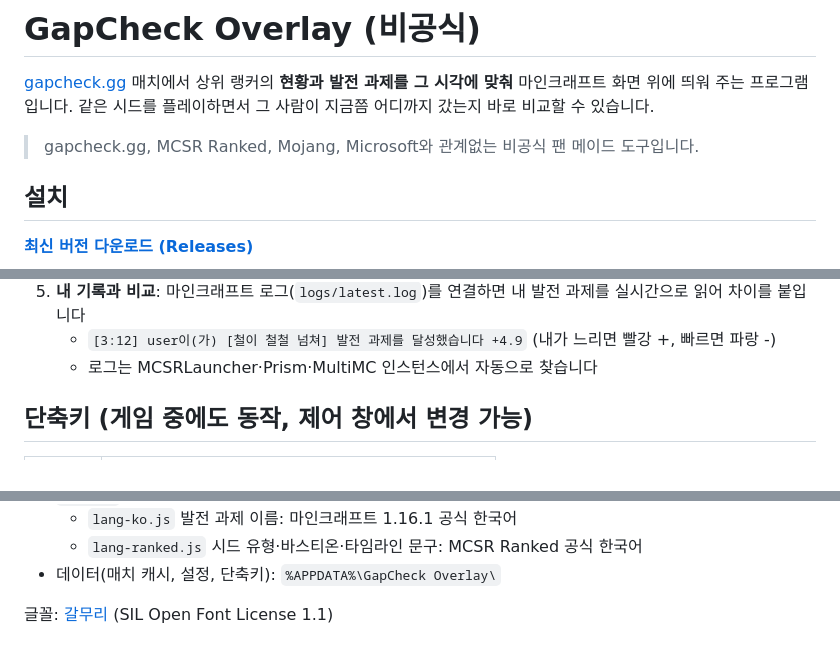
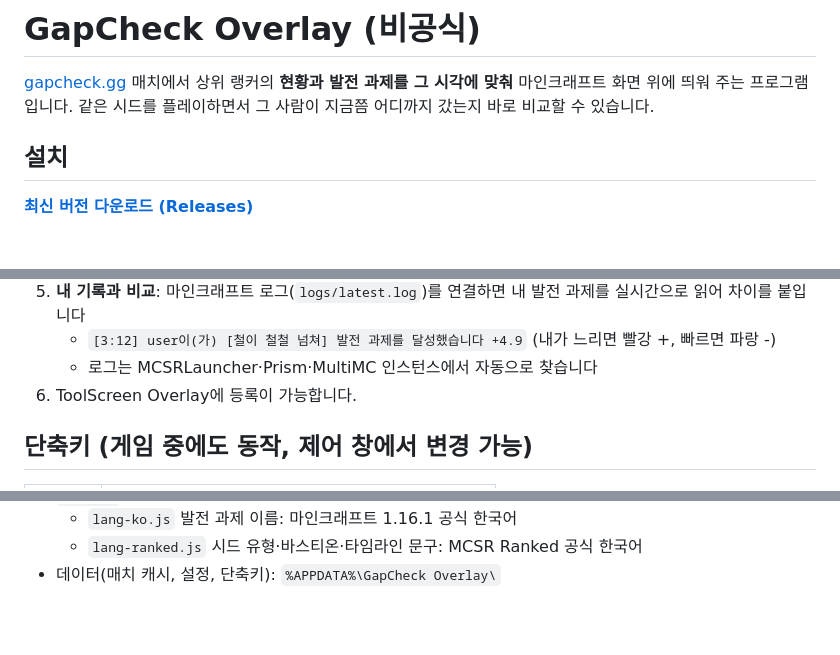
Before and after one commit to Xkasio/gapcheck-overlay, a Markdown page: README.md, 3 parts joined by grey strips. Rendered like a GitHub page; blank space fills up the shorter version.

```diff
--- a/README.md
+++ b/README.md
@@ -3,7 +3,6 @@
 [gapcheck.gg](https://gapcheck.gg) 매치에서 상위 랭커의 **현황과 발전 과제를 그 시각에 맞춰** 마인크래프트 화면 위에 띄워 주는 프로그램입니다.
 같은 시드를 플레이하면서 그 사람이 지금쯤 어디까지 갔는지 바로 비교할 수 있습니다.
 
-> gapcheck.gg, MCSR Ranked, Mojang, Microsoft와 관계없는 비공식 팬 메이드 도구입니다.
 
 ## 설치
 
@@ -30,6 +29,7 @@
 5. **내 기록과 비교**: 마인크래프트 로그(`logs/latest.log`)를 연결하면 내 발전 과제를 실시간으로 읽어 차이를 붙입니다
    - `[3:12] user이(가) [철이 철철 넘쳐] 발전 과제를 달성했습니다 +4.9` (내가 느리면 빨강 +, 빠르면 파랑 -)
    - 로그는 MCSRLauncher·Prism·MultiMC 인스턴스에서 자동으로 찾습니다
+6. ToolScreen Overlay에 등록이 가능합니다.
 
 ## 단축키 (게임 중에도 동작, 제어 창에서 변경 가능)
 
@@ -56,5 +56,3 @@ npm run dist     # dist/<버전>/ 에 설치판·포터블 exe, 업데이트 파
   - `lang-ko.js` 발전 과제 이름: 마인크래프트 1.16.1 공식 한국어
   - `lang-ranked.js` 시드 유형·바스티온·타임라인 문구: MCSR Ranked 공식 한국어
 - 데이터(매치 캐시, 설정, 단축키): `%APPDATA%\GapCheck Overlay\`
-
-글꼴: [갈무리](https://github.com/quiple/galmuri) (SIL Open Font License 1.1)
```
